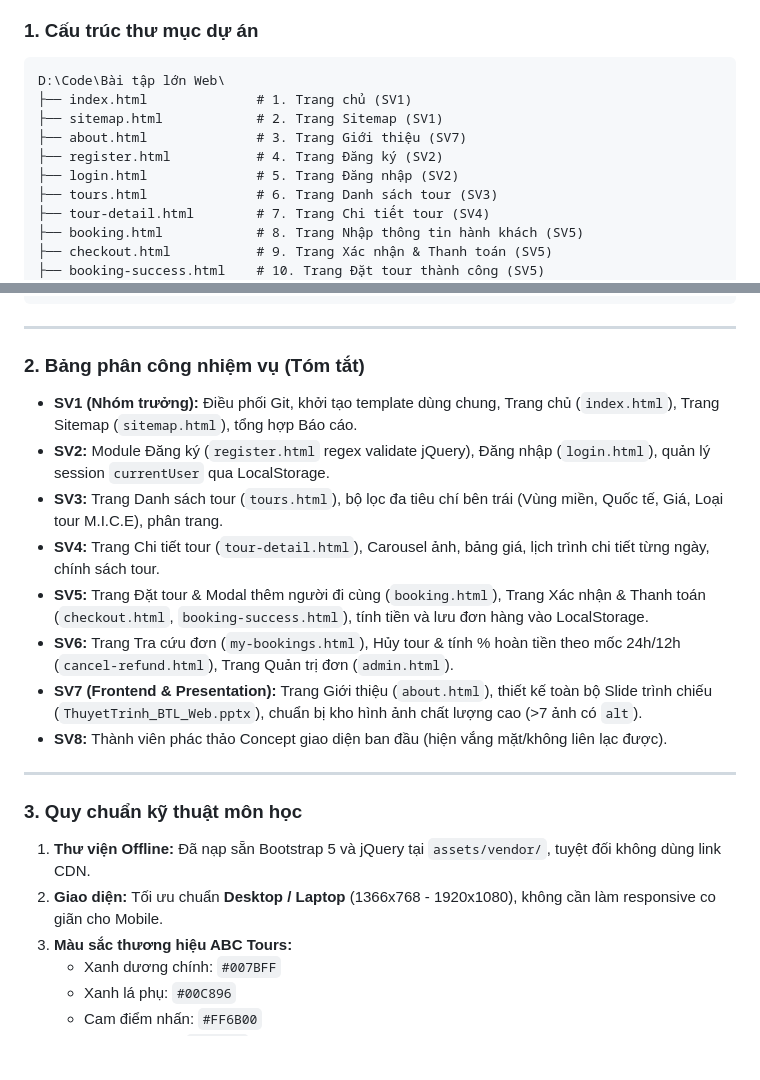
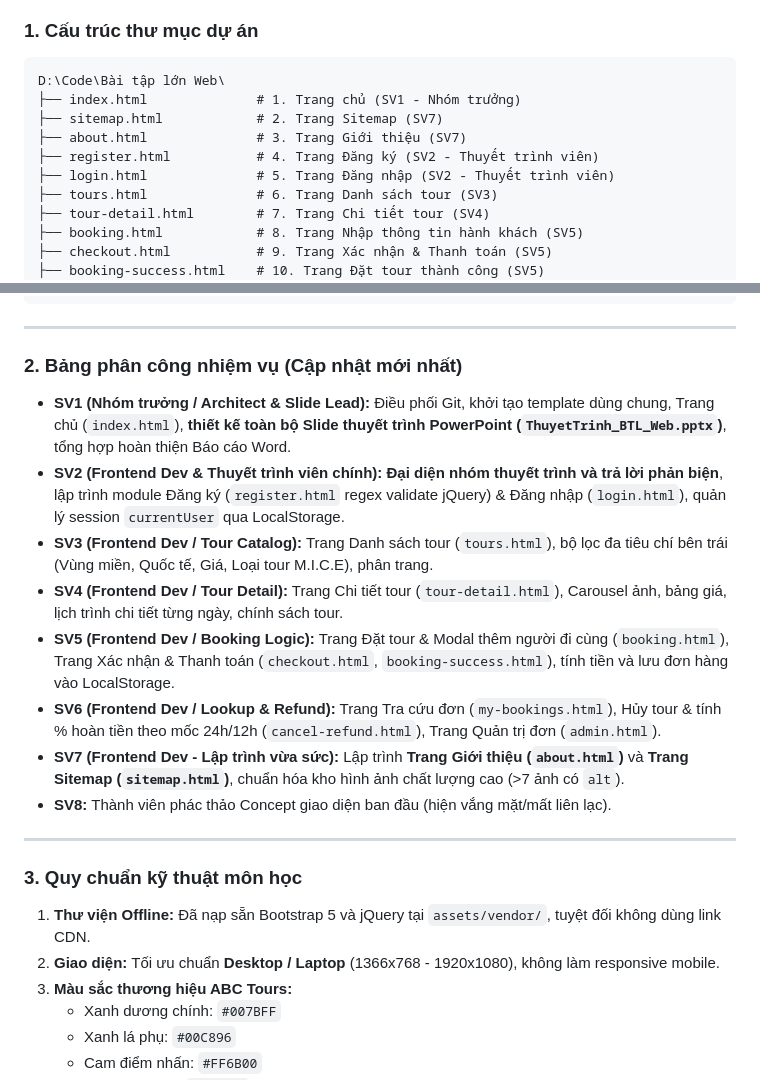
Before and after one commit to phamhaidang102/WebHomework, a Markdown page: README.md, 2 parts joined by grey strips. Rendered like a GitHub page; blank space fills up the shorter version.

Commit message:
Update task assignments: SV1 leads slides and report, SV2 leads presentation, SV7 codes About and Sitemap

````diff
--- a/README.md
+++ b/README.md
@@ -6,11 +6,11 @@
 ### 1. Cấu trúc thư mục dự án
 ```
 D:\Code\Bài tập lớn Web\
-├── index.html              # 1. Trang chủ (SV1)
-├── sitemap.html            # 2. Trang Sitemap (SV1)
+├── index.html              # 1. Trang chủ (SV1 - Nhóm trưởng)
+├── sitemap.html            # 2. Trang Sitemap (SV7)
 ├── about.html              # 3. Trang Giới thiệu (SV7)
-├── register.html           # 4. Trang Đăng ký (SV2)
-├── login.html              # 5. Trang Đăng nhập (SV2)
+├── register.html           # 4. Trang Đăng ký (SV2 - Thuyết trình viên)
+├── login.html              # 5. Trang Đăng nhập (SV2 - Thuyết trình viên)
 ├── tours.html              # 6. Trang Danh sách tour (SV3)
 ├── tour-detail.html        # 7. Trang Chi tiết tour (SV4)
 ├── booking.html            # 8. Trang Nhập thông tin hành khách (SV5)
@@ -35,21 +35,21 @@ D:\Code\Bài tập lớn Web\
 
 ---
 
-### 2. Bảng phân công nhiệm vụ (Tóm tắt)
-- **SV1 (Nhóm trưởng):** Điều phối Git, khởi tạo template dùng chung, Trang chủ (`index.html`), Trang Sitemap (`sitemap.html`), tổng hợp Báo cáo.
-- **SV2:** Module Đăng ký (`register.html` regex validate jQuery), Đăng nhập (`login.html`), quản lý session `currentUser` qua LocalStorage.
-- **SV3:** Trang Danh sách tour (`tours.html`), bộ lọc đa tiêu chí bên trái (Vùng miền, Quốc tế, Giá, Loại tour M.I.C.E), phân trang.
-- **SV4:** Trang Chi tiết tour (`tour-detail.html`), Carousel ảnh, bảng giá, lịch trình chi tiết từng ngày, chính sách tour.
-- **SV5:** Trang Đặt tour & Modal thêm người đi cùng (`booking.html`), Trang Xác nhận & Thanh toán (`checkout.html`, `booking-success.html`), tính tiền và lưu đơn hàng vào LocalStorage.
-- **SV6:** Trang Tra cứu đơn (`my-bookings.html`), Hủy tour & tính % hoàn tiền theo mốc 24h/12h (`cancel-refund.html`), Trang Quản trị đơn (`admin.html`).
-- **SV7 (Frontend & Presentation):** Trang Giới thiệu (`about.html`), thiết kế toàn bộ Slide trình chiếu (`ThuyetTrinh_BTL_Web.pptx`), chuẩn bị kho hình ảnh chất lượng cao (>7 ảnh có `alt`).
-- **SV8:** Thành viên phác thảo Concept giao diện ban đầu (hiện vắng mặt/không liên lạc được).
+### 2. Bảng phân công nhiệm vụ (Cập nhật mới nhất)
+- **SV1 (Nhóm trưởng / Architect & Slide Lead):** Điều phối Git, khởi tạo template dùng chung, Trang chủ (`index.html`), **thiết kế toàn bộ Slide thuyết trình PowerPoint (`ThuyetTrinh_BTL_Web.pptx`)**, tổng hợp hoàn thiện Báo cáo Word.
+- **SV2 (Frontend Dev & Thuyết trình viên chính):** **Đại diện nhóm thuyết trình và trả lời phản biện**, lập trình module Đăng ký (`register.html` regex validate jQuery) & Đăng nhập (`login.html`), quản lý session `currentUser` qua LocalStorage.
+- **SV3 (Frontend Dev / Tour Catalog):** Trang Danh sách tour (`tours.html`), bộ lọc đa tiêu chí bên trái (Vùng miền, Quốc tế, Giá, Loại tour M.I.C.E), phân trang.
+- **SV4 (Frontend Dev / Tour Detail):** Trang Chi tiết tour (`tour-detail.html`), Carousel ảnh, bảng giá, lịch trình chi tiết từng ngày, chính sách tour.
+- **SV5 (Frontend Dev / Booking Logic):** Trang Đặt tour & Modal thêm người đi cùng (`booking.html`), Trang Xác nhận & Thanh toán (`checkout.html`, `booking-success.html`), tính tiền và lưu đơn hàng vào LocalStorage.
+- **SV6 (Frontend Dev / Lookup & Refund):** Trang Tra cứu đơn (`my-bookings.html`), Hủy tour & tính % hoàn tiền theo mốc 24h/12h (`cancel-refund.html`), Trang Quản trị đơn (`admin.html`).
+- **SV7 (Frontend Dev - Lập trình vừa sức):** Lập trình **Trang Giới thiệu (`about.html`)** và **Trang Sitemap (`sitemap.html`)**, chuẩn hóa kho hình ảnh chất lượng cao (>7 ảnh có `alt`).
+- **SV8:** Thành viên phác thảo Concept giao diện ban đầu (hiện vắng mặt/mất liên lạc).
 
 ---
 
 ### 3. Quy chuẩn kỹ thuật môn học
 1. **Thư viện Offline:** Đã nạp sẵn Bootstrap 5 và jQuery tại `assets/vendor/`, tuyệt đối không dùng link CDN.
-2. **Giao diện:** Tối ưu chuẩn **Desktop / Laptop** (1366x768 - 1920x1080), không cần làm responsive co giãn cho Mobile.
+2. **Giao diện:** Tối ưu chuẩn **Desktop / Laptop** (1366x768 - 1920x1080), không làm responsive mobile.
 3. **Màu sắc thương hiệu ABC Tours:**
    - Xanh dương chính: `#007BFF`
    - Xanh lá phụ: `#00C896`
````
